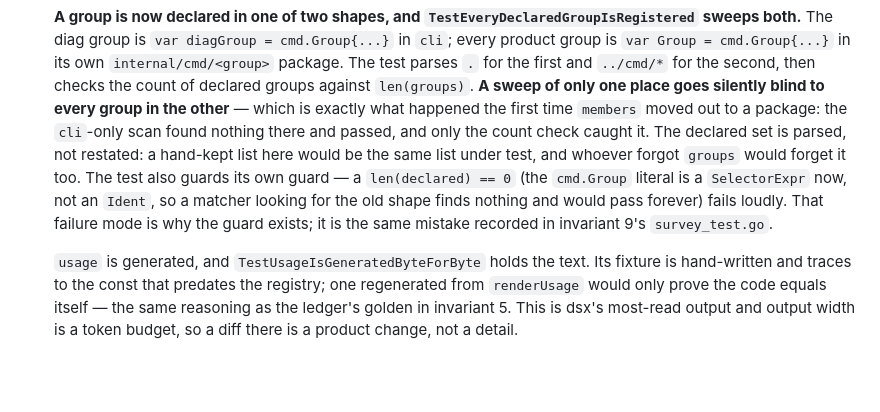
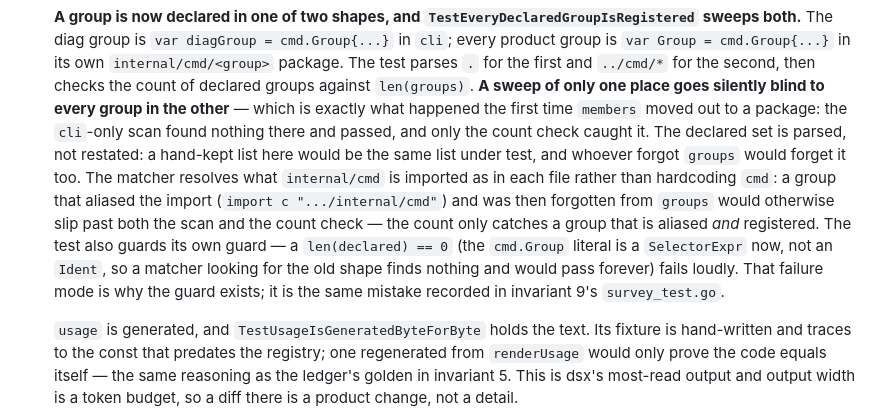
Before and after one commit to somework/dsx, a Markdown page: CLAUDE.md, the part around the change. Drawn GitHub-style; blank space fills up the shorter version.

Commit message:
docs: отметить в инварианте 11 резолв alias-импорта в гарде групп

```diff
--- a/CLAUDE.md
+++ b/CLAUDE.md
@@ -239,11 +239,15 @@ reading why it exists.
     group in the other** — which is exactly what happened the first time `members` moved out
     to a package: the `cli`-only scan found nothing there and passed, and only the count check
     caught it. The declared set is parsed, not restated: a hand-kept list here would be the
-    same list under test, and whoever forgot `groups` would forget it too. The test also
-    guards its own guard — a `len(declared) == 0` (the `cmd.Group` literal is a
-    `SelectorExpr` now, not an `Ident`, so a matcher looking for the old shape finds nothing
-    and would pass forever) fails loudly. That failure mode is why the guard exists; it is the
-    same mistake recorded in invariant 9's `survey_test.go`.
+    same list under test, and whoever forgot `groups` would forget it too. The matcher
+    resolves what `internal/cmd` is imported as in each file rather than hardcoding `cmd`:
+    a group that aliased the import (`import c ".../internal/cmd"`) and was then forgotten
+    from `groups` would otherwise slip past both the scan and the count check — the count
+    only catches a group that is aliased *and* registered. The test also guards its own
+    guard — a `len(declared) == 0` (the `cmd.Group` literal is a `SelectorExpr` now, not an
+    `Ident`, so a matcher looking for the old shape finds nothing and would pass forever)
+    fails loudly. That failure mode is why the guard exists; it is the same mistake recorded
+    in invariant 9's `survey_test.go`.
 
     `usage` is generated, and `TestUsageIsGeneratedByteForByte` holds the text. Its fixture
     is hand-written and traces to the const that predates the registry; one regenerated
```
